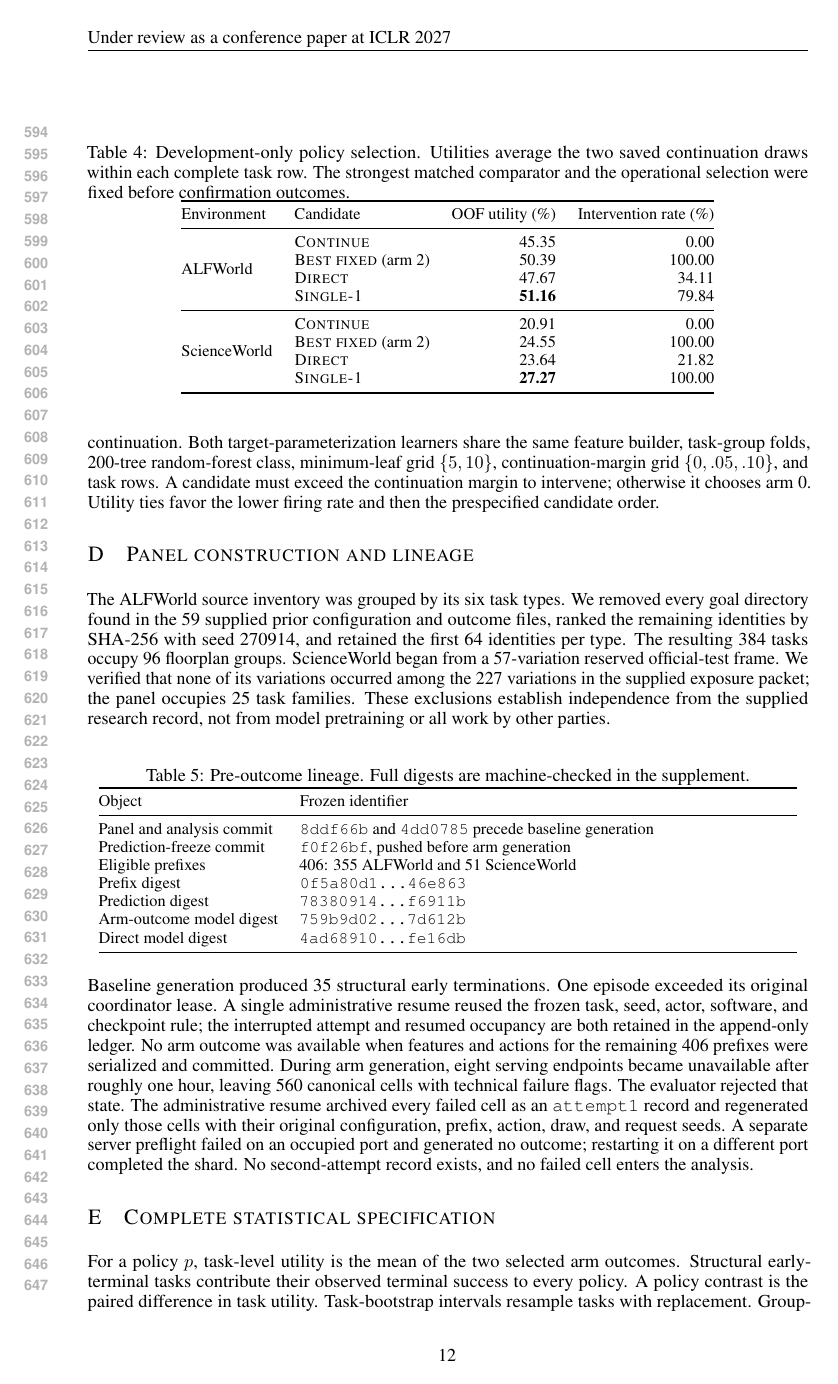
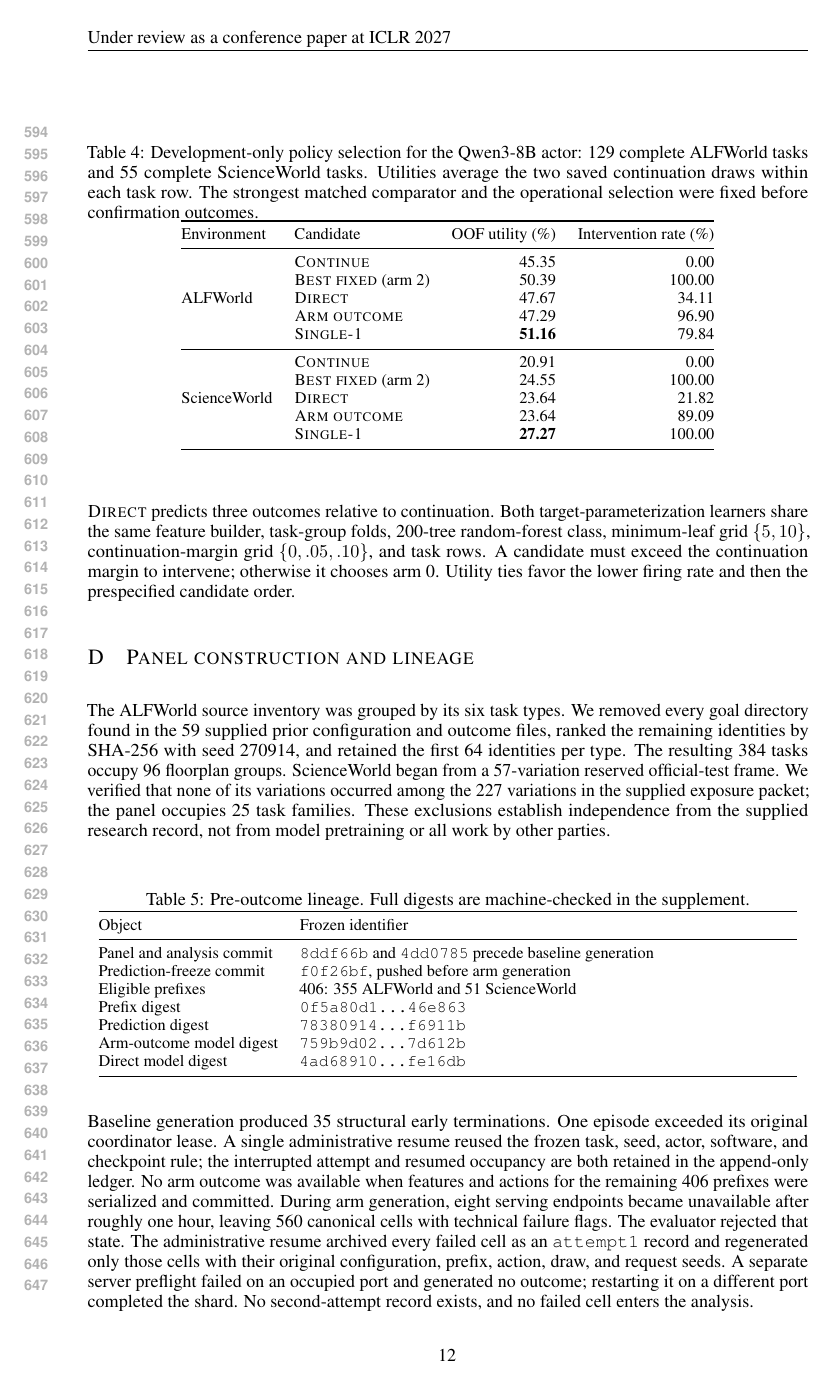
Before and after one commit to mariklolik/intervene-or-continue-iclr2027, a LaTeX paper (paper/main.tex, which reads paper/appendix.tex): page 12 of 15. Compiled offline with pdfLaTeX.

Commit message:
paper: complete development table

```diff
--- a/paper/appendix.tex
+++ b/paper/appendix.tex
@@ -47,7 +47,7 @@ Every arm receives the same task instruction, public action history, public obse
 The 50 numeric features are action-class fractions; counts and rates of admissible, repeated, invalid, and failed actions; reward summaries; observation and prompt lengths; token usage; action and observation novelty; vocabulary growth; and step index. The text field concatenates the recent public observations and actions. Word TF--IDF uses at most 512 terms; the fitted development vocabulary is reduced to at most 16 components. All text fitting occurs inside each task-group fold during development selection. The final transform is refit on all admitted development tasks only.
 
 \begin{table}[ht]
-\caption{Development-only policy selection. Utilities average the two saved continuation draws within each complete task row. The strongest matched comparator and the operational selection were fixed before confirmation outcomes.}
+\caption{Development-only policy selection for the Qwen3-8B actor: 129 complete ALFWorld tasks and 55 complete ScienceWorld tasks. Utilities average the two saved continuation draws within each task row. The strongest matched comparator and the operational selection were fixed before confirmation outcomes.}
 \label{tab:development}
 \centering
 \small
@@ -55,22 +55,24 @@ The 50 numeric features are action-class fractions; counts and rates of admissib
 \toprule
 Environment & Candidate & OOF utility (\%) & Intervention rate (\%) \\
 \midrule
-\multirow{4}{*}{ALFWorld}
+\multirow{5}{*}{ALFWorld}
 & \textsc{Continue} & 45.35 & 0.00 \\
 & \textsc{Best fixed} (arm 2) & 50.39 & 100.00 \\
 & \textsc{Direct} & 47.67 & 34.11 \\
+& \textsc{Arm outcome} & 47.29 & 96.90 \\
 & \textsc{Single-1} & \textbf{51.16} & 79.84 \\
 \midrule
-\multirow{4}{*}{ScienceWorld}
+\multirow{5}{*}{ScienceWorld}
 & \textsc{Continue} & 20.91 & 0.00 \\
 & \textsc{Best fixed} (arm 2) & 24.55 & 100.00 \\
 & \textsc{Direct} & 23.64 & 21.82 \\
+& \textsc{Arm outcome} & 23.64 & 89.09 \\
 & \textsc{Single-1} & \textbf{27.27} & 100.00 \\
 \bottomrule
 \end{tabular}
 \end{table}
 
-The repeated arm-outcome control, \textsc{Repeated}, predicts all four outcomes after fitting to the mean of two draws. \textsc{Single-1} uses the same action-outcome formulation but fits to one predesignated draw; it was the strongest runnable development comparator. \textsc{Direct} predicts three outcomes relative to continuation. Both target-parameterization learners share the same feature builder, task-group folds, 200-tree random-forest class, minimum-leaf grid $\{5,10\}$, continuation-margin grid $\{0,.05,.10\}$, and task rows. A candidate must exceed the continuation margin to intervene; otherwise it chooses arm 0. Utility ties favor the lower firing rate and then the prespecified candidate order.
+The two-draw arm-outcome control, \textsc{Arm outcome} (\textsc{Repeated} in the model manifest), predicts all four outcomes after fitting to the mean of two draws. \textsc{Single-1} uses the same action-outcome formulation but fits to one predesignated draw; it was the strongest runnable development comparator. \textsc{Direct} predicts three outcomes relative to continuation. Both target-parameterization learners share the same feature builder, task-group folds, 200-tree random-forest class, minimum-leaf grid $\{5,10\}$, continuation-margin grid $\{0,.05,.10\}$, and task rows. A candidate must exceed the continuation margin to intervene; otherwise it chooses arm 0. Utility ties favor the lower firing rate and then the prespecified candidate order.
 
 \section{Panel construction and lineage}
 \label{app:lineage}
```
